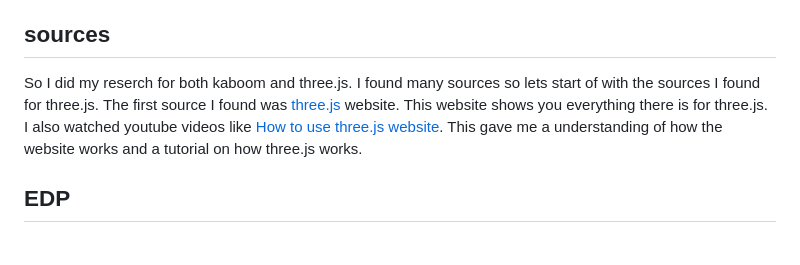
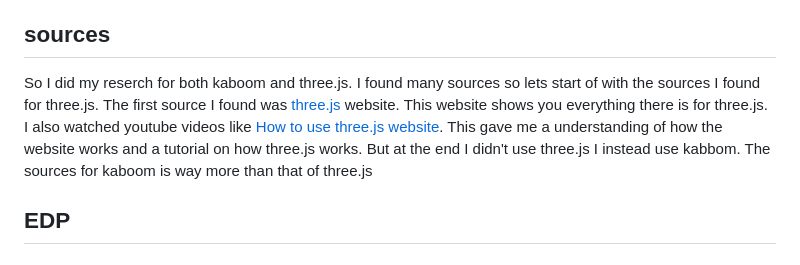
Before and after one commit to katherinew5896/sep11-freedom-project, a Markdown page: blog/entry01.md, the part around the change. Drawn GitHub-style.

```diff
--- a/blog/entry01.md
+++ b/blog/entry01.md
@@ -144,7 +144,7 @@ This is after, where we ate everything and move the blocks with wasd using the c
 So as you can see from my LL2 I been tinkering by looking at codes, trying them myself and watching youtube videos to get a better understanding when I don't know something.
 
 ## sources
-So I did my reserch for both kaboom and three.js. I found many sources so lets start of with the sources I found for three.js. The first source I found was [three.js](https://threejs.org/) website. This website shows you everything there is for three.js. I also watched youtube videos like [How to use three.js website](https://www.youtube.com/watch?v=xJAfLdUgdc4). This gave me a understanding of how the website works and a tutorial on how three.js works.
+So I did my reserch for both kaboom and three.js. I found many sources so lets start of with the sources I found for three.js. The first source I found was [three.js](https://threejs.org/) website. This website shows you everything there is for three.js. I also watched youtube videos like [How to use three.js website](https://www.youtube.com/watch?v=xJAfLdUgdc4). This gave me a understanding of how the website works and a tutorial on how three.js works. But at the end I didn't use three.js I instead use kabbom. The sources for kaboom is way more than that of three.js
 
 ## EDP
 
```
